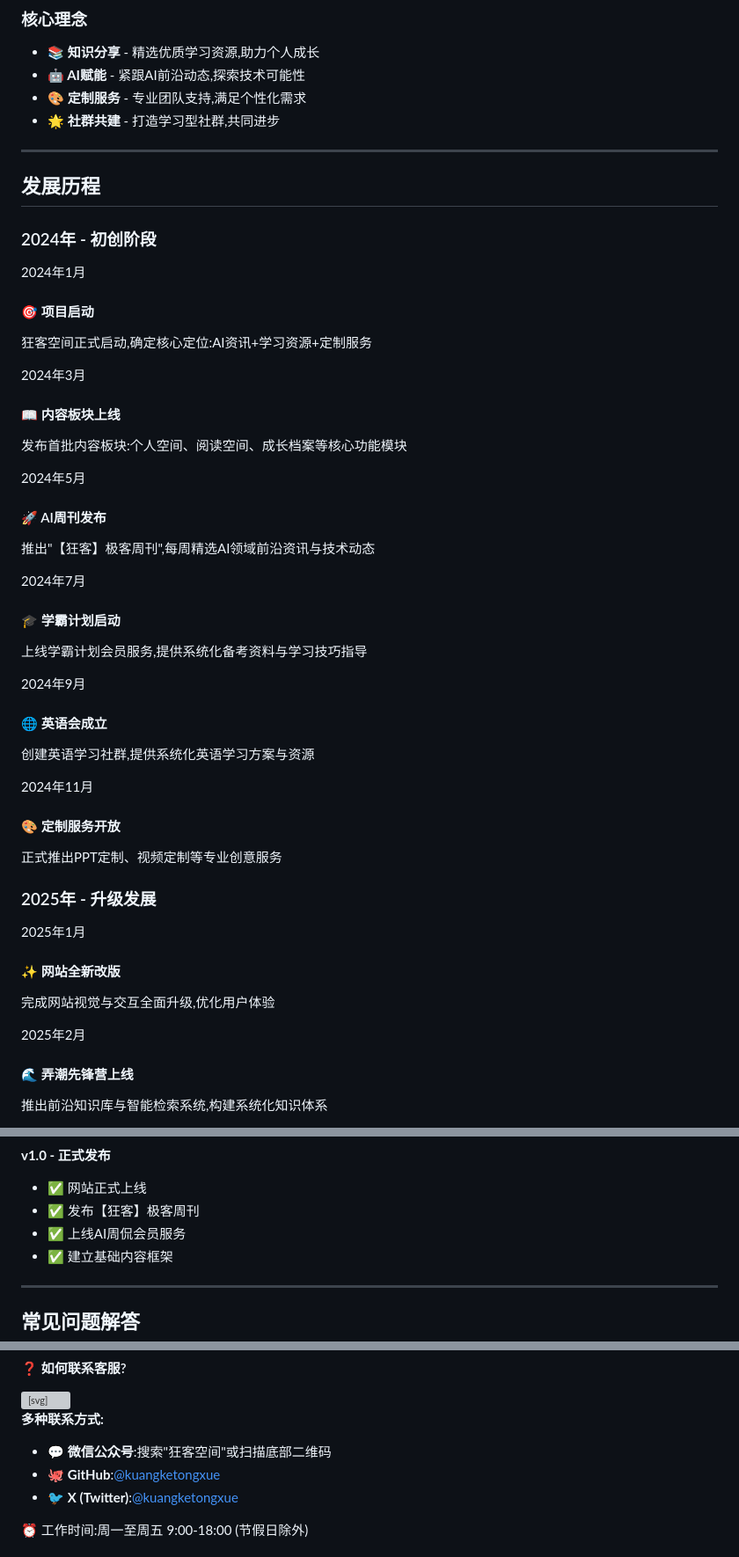
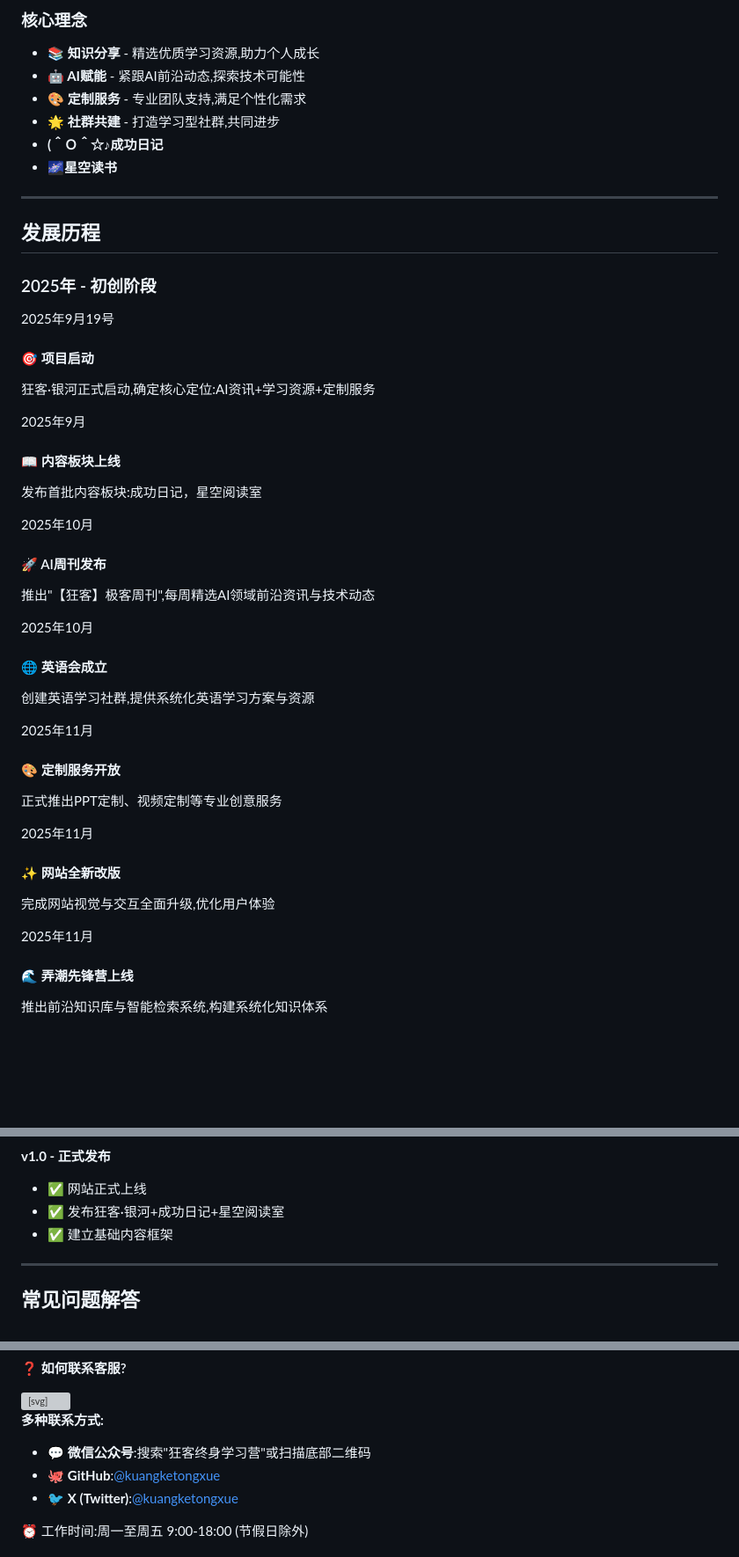
Before and after one commit to kuangketongxue/tongxuekuangke, a Markdown page: faq.md, 3 parts joined by grey strips. Shown: that part at 88% size. GitHub-like rendering; blank space fills up the shorter version; grey boxes are pictures that could not be loaded.

```diff
--- a/faq.md
+++ b/faq.md
@@ -10,35 +10,37 @@
 - **🤖 AI赋能** - 紧跟AI前沿动态,探索技术可能性
 - **🎨 定制服务** - 专业团队支持,满足个性化需求
 - **🌟 社群共建** - 打造学习型社群,共同进步
+- **(＾Ｏ＾☆♪成功日记**
+- **🌌星空读书**
 
 ---
 
 ## 发展历程
 
-### 2024年 - 初创阶段
+### 2025年 - 初创阶段
 
 <div class="timeline">
   <div class="timeline-item">
     <div class="timeline-dot"></div>
-    <div class="timeline-date">2024年1月</div>
+    <div class="timeline-date">2025年9月19号</div>
     <div class="timeline-content">
       <h4>🎯 项目启动</h4>
-      <p>狂客空间正式启动,确定核心定位:AI资讯+学习资源+定制服务</p>
+      <p>狂客·银河正式启动,确定核心定位:AI资讯+学习资源+定制服务</p>
     </div>
   </div>
 
   <div class="timeline-item">
     <div class="timeline-dot"></div>
-    <div class="timeline-date">2024年3月</div>
+    <div class="timeline-date">2025年9月</div>
     <div class="timeline-content">
       <h4>📖 内容板块上线</h4>
-      <p>发布首批内容板块:个人空间、阅读空间、成长档案等核心功能模块</p>
+      <p>发布首批内容板块:成功日记，星空阅读室</p>
     </div>
   </div>
 
   <div class="timeline-item">
     <div class="timeline-dot"></div>
-    <div class="timeline-date">2024年5月</div>
+    <div class="timeline-date">2025年10月</div>
     <div class="timeline-content">
       <h4>🚀 AI周刊发布</h4>
       <p>推出"【狂客】极客周刊",每周精选AI领域前沿资讯与技术动态</p>
@@ -47,16 +49,7 @@
 
   <div class="timeline-item">
     <div class="timeline-dot"></div>
-    <div class="timeline-date">2024年7月</div>
-    <div class="timeline-content">
-      <h4>🎓 学霸计划启动</h4>
-      <p>上线学霸计划会员服务,提供系统化备考资料与学习技巧指导</p>
-    </div>
-  </div>
-
-  <div class="timeline-item">
-    <div class="timeline-dot"></div>
-    <div class="timeline-date">2024年9月</div>
+    <div class="timeline-date">2025年10月</div>
     <div class="timeline-content">
       <h4>🌐 英语会成立</h4>
       <p>创建英语学习社群,提供系统化英语学习方案与资源</p>
@@ -65,7 +58,7 @@
 
   <div class="timeline-item">
     <div class="timeline-dot"></div>
-    <div class="timeline-date">2024年11月</div>
+    <div class="timeline-date">2025年11月</div>
     <div class="timeline-content">
       <h4>🎨 定制服务开放</h4>
       <p>正式推出PPT定制、视频定制等专业创意服务</p>
@@ -73,12 +66,10 @@
   </div>
 </div>
 
-### 2025年 - 升级发展
-
 <div class="timeline">
   <div class="timeline-item">
     <div class="timeline-dot"></div>
-    <div class="timeline-date">2025年1月</div>
+    <div class="timeline-date">2025年11月</div>
     <div class="timeline-content">
       <h4>✨ 网站全新改版</h4>
       <p>完成网站视觉与交互全面升级,优化用户体验</p>
@@ -87,7 +78,7 @@
 
   <div class="timeline-item">
     <div class="timeline-dot"></div>
-    <div class="timeline-date">2025年2月</div>
+    <div class="timeline-date">2025年11月</div>
     <div class="timeline-content">
       <h4>🌊 弄潮先锋营上线</h4>
       <p>推出前沿知识库与智能检索系统,构建系统化知识体系</p>
@@ -149,8 +154,7 @@
 
 **v1.0 - 正式发布**
 - ✅ 网站正式上线
-- ✅ 发布【狂客】极客周刊
-- ✅ 上线AI周侃会员服务
+- ✅ 发布狂客·银河+成功日记+星空阅读室
 - ✅ 建立基础内容框架
 
 ---
@@ -247,7 +251,7 @@
     <div class="faq-answer-content">
       <p><strong>多种联系方式:</strong></p>
       <ul>
-        <li>💬 <strong>微信公众号</strong>:搜索"狂客空间"或扫描底部二维码</li>
+        <li>💬 <strong>微信公众号</strong>:搜索"狂客终身学习营"或扫描底部二维码</li>
         <li>🐙 <strong>GitHub</strong>:<a href="https://github.com/kuangketongxue" target="_blank">@kuangketongxue</a></li>
         <li>🐦 <strong>X (Twitter)</strong>:<a href="https://x.com/kuangketongxue" target="_blank">@kuangketongxue</a></li>
       </ul>
```
Also changed, not shown: other parts of faq.md (+42 -28 lines).
